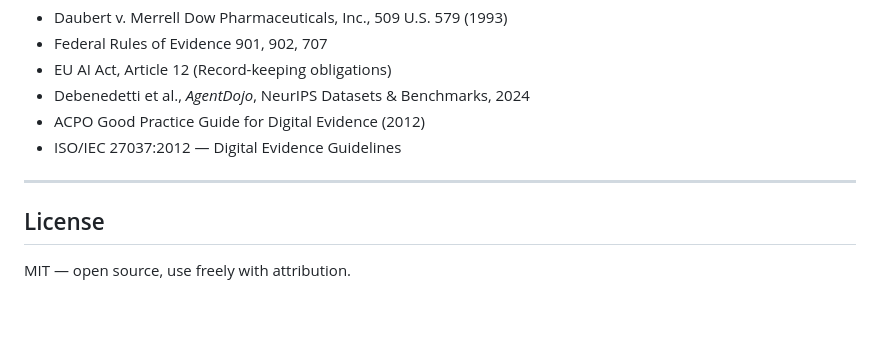
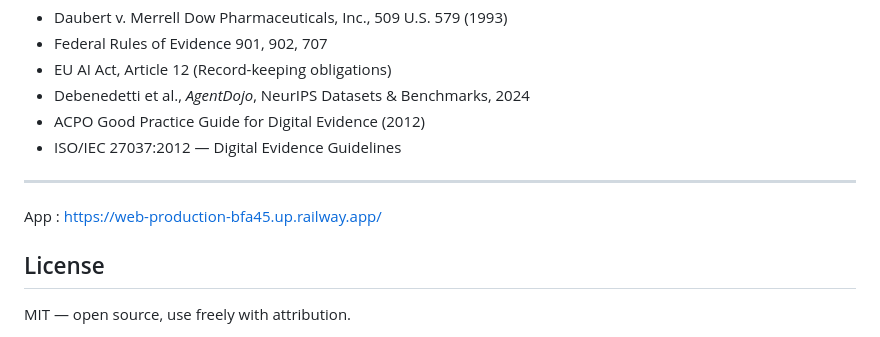
Before and after one commit to Cemaster016/agentcoc, a Markdown page: README.md, the part around the change. GitHub-like rendering; blank space fills up the shorter version.

```diff
--- a/README.md
+++ b/README.md
@@ -181,6 +181,8 @@ This tool is the practical implementation companion to the research poster:
 
 ---
 
+App : https://web-production-bfa45.up.railway.app/
+
 ## License
 
 MIT — open source, use freely with attribution.
```
